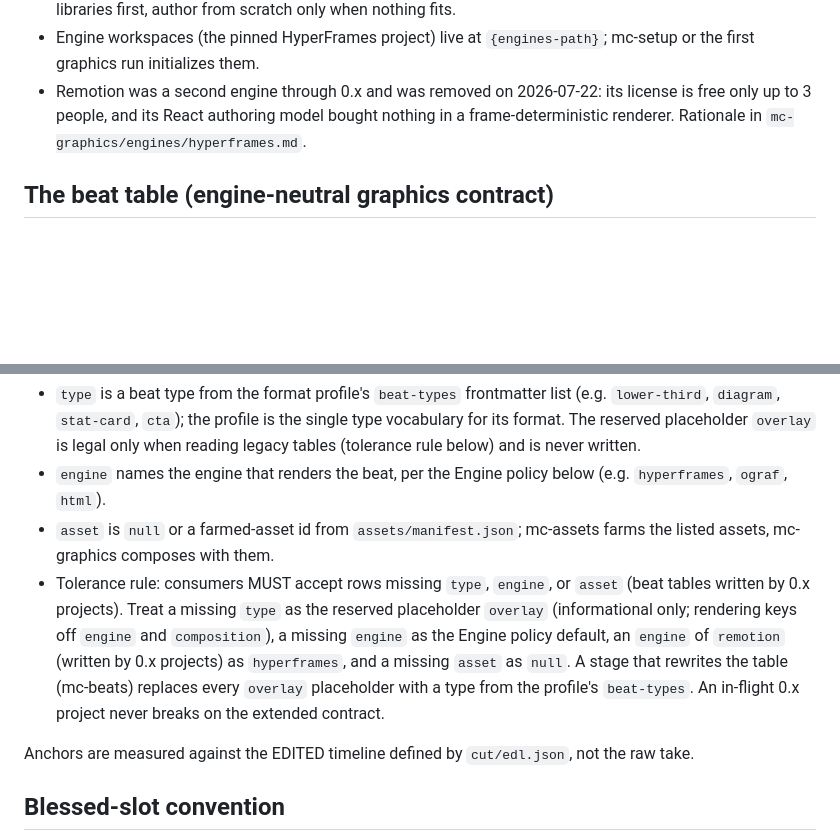
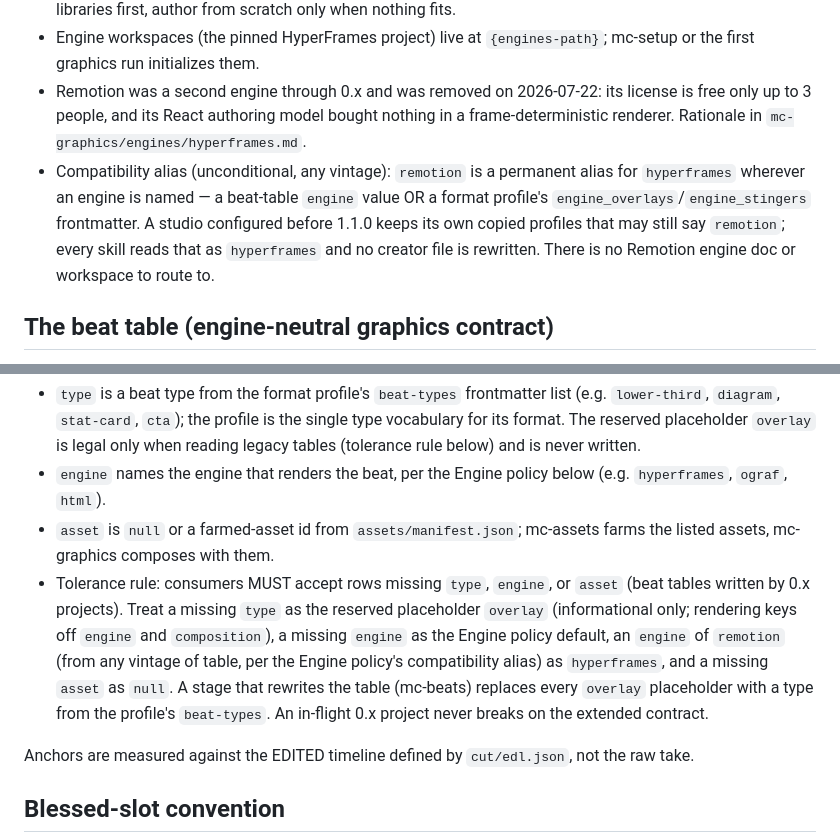
Before and after one commit to bmad-code-org/bmad-manticore, a Markdown page: skills/mc-pipeline/PIPELINE.md, 2 parts joined by grey strips. Drawn GitHub-style; blank space fills up the shorter version.

```diff
--- a/skills/mc-pipeline/PIPELINE.md
+++ b/skills/mc-pipeline/PIPELINE.md
@@ -93,6 +93,7 @@ If the config exists but a key this stage needs is missing or empty, ask for jus
 - Everything is themed through `{brand-path}/tokens.json`. Component sourcing rule: registries and open libraries first, author from scratch only when nothing fits.
 - Engine workspaces (the pinned HyperFrames project) live at `{engines-path}`; mc-setup or the first graphics run initializes them.
 - Remotion was a second engine through 0.x and was removed on 2026-07-22: its license is free only up to 3 people, and its React authoring model bought nothing in a frame-deterministic renderer. Rationale in `mc-graphics/engines/hyperframes.md`.
+- Compatibility alias (unconditional, any vintage): `remotion` is a permanent alias for `hyperframes` wherever an engine is named — a beat-table `engine` value OR a format profile's `engine_overlays`/`engine_stingers` frontmatter. A studio configured before 1.1.0 keeps its own copied profiles that may still say `remotion`; every skill reads that as `hyperframes` and no creator file is rewritten. There is no Remotion engine doc or workspace to route to.
 
 ## The beat table (engine-neutral graphics contract)
 
@@ -106,7 +107,7 @@ Column rules:
 - `type` is a beat type from the format profile's `beat-types` frontmatter list (e.g. `lower-third`, `diagram`, `stat-card`, `cta`); the profile is the single type vocabulary for its format. The reserved placeholder `overlay` is legal only when reading legacy tables (tolerance rule below) and is never written.
 - `engine` names the engine that renders the beat, per the Engine policy below (e.g. `hyperframes`, `ograf`, `html`).
 - `asset` is `null` or a farmed-asset id from `assets/manifest.json`; mc-assets farms the listed assets, mc-graphics composes with them.
-- Tolerance rule: consumers MUST accept rows missing `type`, `engine`, or `asset` (beat tables written by 0.x projects). Treat a missing `type` as the reserved placeholder `overlay` (informational only; rendering keys off `engine` and `composition`), a missing `engine` as the Engine policy default, an `engine` of `remotion` (written by 0.x projects) as `hyperframes`, and a missing `asset` as `null`. A stage that rewrites the table (mc-beats) replaces every `overlay` placeholder with a type from the profile's `beat-types`. An in-flight 0.x project never breaks on the extended contract.
+- Tolerance rule: consumers MUST accept rows missing `type`, `engine`, or `asset` (beat tables written by 0.x projects). Treat a missing `type` as the reserved placeholder `overlay` (informational only; rendering keys off `engine` and `composition`), a missing `engine` as the Engine policy default, an `engine` of `remotion` (from any vintage of table, per the Engine policy's compatibility alias) as `hyperframes`, and a missing `asset` as `null`. A stage that rewrites the table (mc-beats) replaces every `overlay` placeholder with a type from the profile's `beat-types`. An in-flight 0.x project never breaks on the extended contract.
 
 Anchors are measured against the EDITED timeline defined by `cut/edl.json`, not the raw take.
 
```
Also changed, not shown: CHANGELOG.md (+1 -1 lines), skills/mc-beats/SKILL.md (+1 -1 lines).
